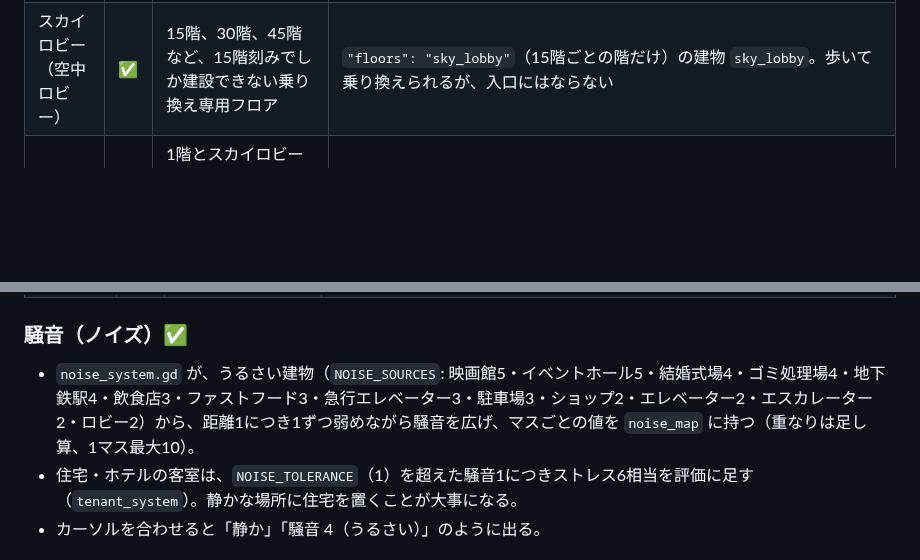
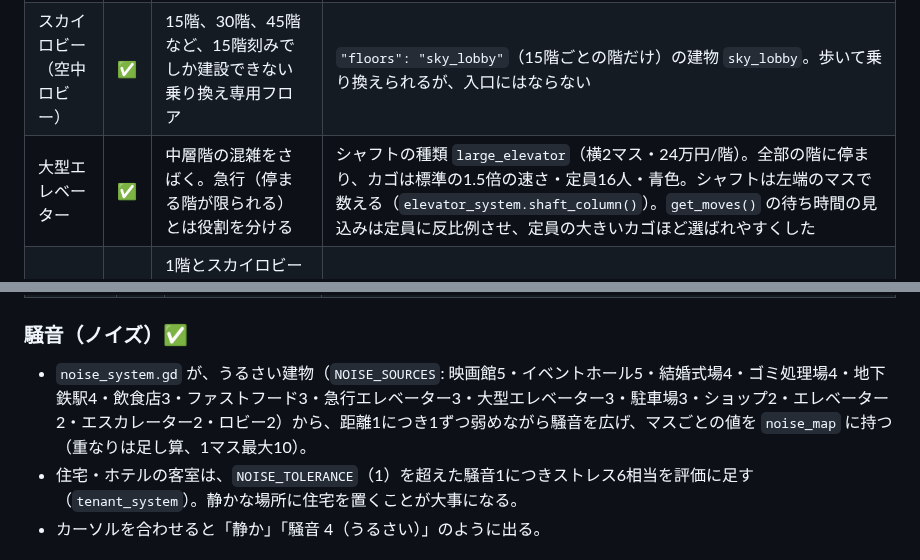
Before and after one commit to Toshiaki0315/ProjectTower, a Markdown page: docs/Game_Spec.md, 2 parts joined by grey strips. Drawn GitHub-style; blank space fills up the shorter version.

```diff
--- a/docs/Game_Spec.md
+++ b/docs/Game_Spec.md
@@ -34,6 +34,7 @@ SimTower をリスペクトした本作の目標とする仕様をまとめた
 |---|---|---|---|
 | 1階メインロビー | ✅ | すべての人が外から入ってくるビル全体の土台となる巨大な入口。横幅を自由に拡張でき、上階の床を抜いて吹き抜けにもできる | 1階専用の建物 `lobby`（1マスずつ建てて横に伸ばせる）と、高さのある吹き抜けロビー `lobby2`・`lobby3`（`"height"` で2〜3階分。人が歩けるのは一番下の階だけ） |
 | スカイロビー（空中ロビー） | ✅ | 15階、30階、45階など、15階刻みでしか建設できない乗り換え専用フロア | `"floors": "sky_lobby"`（15階ごとの階だけ）の建物 `sky_lobby`。歩いて乗り換えられるが、入口にはならない |
+| 大型エレベーター | ✅ | 中層階の混雑をさばく。急行（停まる階が限られる）とは役割を分ける | シャフトの種類 `large_elevator`（横2マス・24万円/階）。全部の階に停まり、カゴは標準の1.5倍の速さ・定員16人・青色。シャフトは左端のマスで数える（`elevator_system.shaft_column()`）。`get_moves()` の待ち時間の見込みは定員に反比例させ、定員の大きいカゴほど選ばれやすくした |
 | 急行エレベーター | ✅ | 1階とスカイロビーのみをつなぐ大型高速エレベーター。ここから各階用の標準エレベーターに乗り換えさせる | シャフトの種類 `express_elevator`（`elevator_system.SHAFT_TYPES`）。`get_moves()` は1階とスカイロビーの階どうしの移動だけを作り、途中の階では乗り降りできない。カゴは標準の3倍の速さ・定員20人・金色 |
 | 階段 | ✅ | 1〜2階層の移動用。維持費なし | 実装済み（移動コストで近い階だけ使われる） |
 | エスカレーター | ✅ | 商業施設エリア（映画館や店舗）の大量輸送向け。エレベーターの負担を減らす | 横2マスの建物 `escalator`。左のマス（乗り口）と1つ上の階の右のマス（降り口）を斜めにつなぐ（上り下りとも）。移動コストは1階分 1.0（階段 2.0）で、定員・待ち時間なし。維持費 2,000円/日 |
@@ -58,7 +59,7 @@ SimTower をリスペクトした本作の目標とする仕様をまとめた
 | 警備室 | ✅ | 犯罪イベントの回避や火災対応に必要 | ★2の条件に加えて、警備員の常駐・爆弾の解体・消火を実装 |
 
 ### 騒音（ノイズ）✅
-- `noise_system.gd` が、うるさい建物（`NOISE_SOURCES`: 映画館5・イベントホール5・結婚式場4・ゴミ処理場4・地下鉄駅4・飲食店3・ファストフード3・急行エレベーター3・駐車場3・ショップ2・エレベーター2・エスカレーター2・ロビー2）から、距離1につき1ずつ弱めながら騒音を広げ、マスごとの値を `noise_map` に持つ（重なりは足し算、1マス最大10）。
+- `noise_system.gd` が、うるさい建物（`NOISE_SOURCES`: 映画館5・イベントホール5・結婚式場4・ゴミ処理場4・地下鉄駅4・飲食店3・ファストフード3・急行エレベーター3・大型エレベーター3・駐車場3・ショップ2・エレベーター2・エスカレーター2・ロビー2）から、距離1につき1ずつ弱めながら騒音を広げ、マスごとの値を `noise_map` に持つ（重なりは足し算、1マス最大10）。
 - 住宅・ホテルの客室は、`NOISE_TOLERANCE`（1）を超えた騒音1につきストレス6相当を評価に足す（`tenant_system`）。静かな場所に住宅を置くことが大事になる。
 - カーソルを合わせると「静か」「騒音 4（うるさい）」のように出る。
 
```
Also changed, not shown: README.md (+2 -0 lines), Tasks.md (+1 -1 lines), docs/images/buildings/frame.png (added), docs/images/buildings/large_elevator.png (added), docs/images/screenshots/day.png, docs/images/screenshots/night.png, 10 other files.
